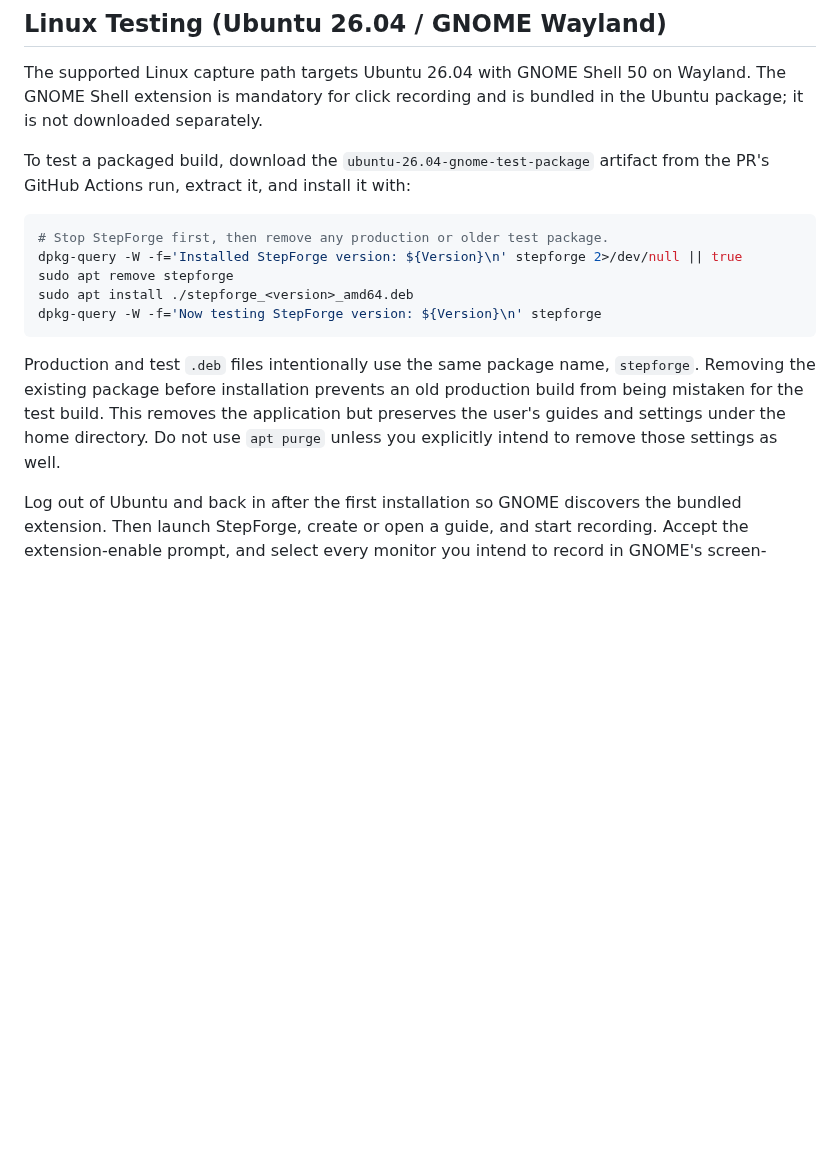
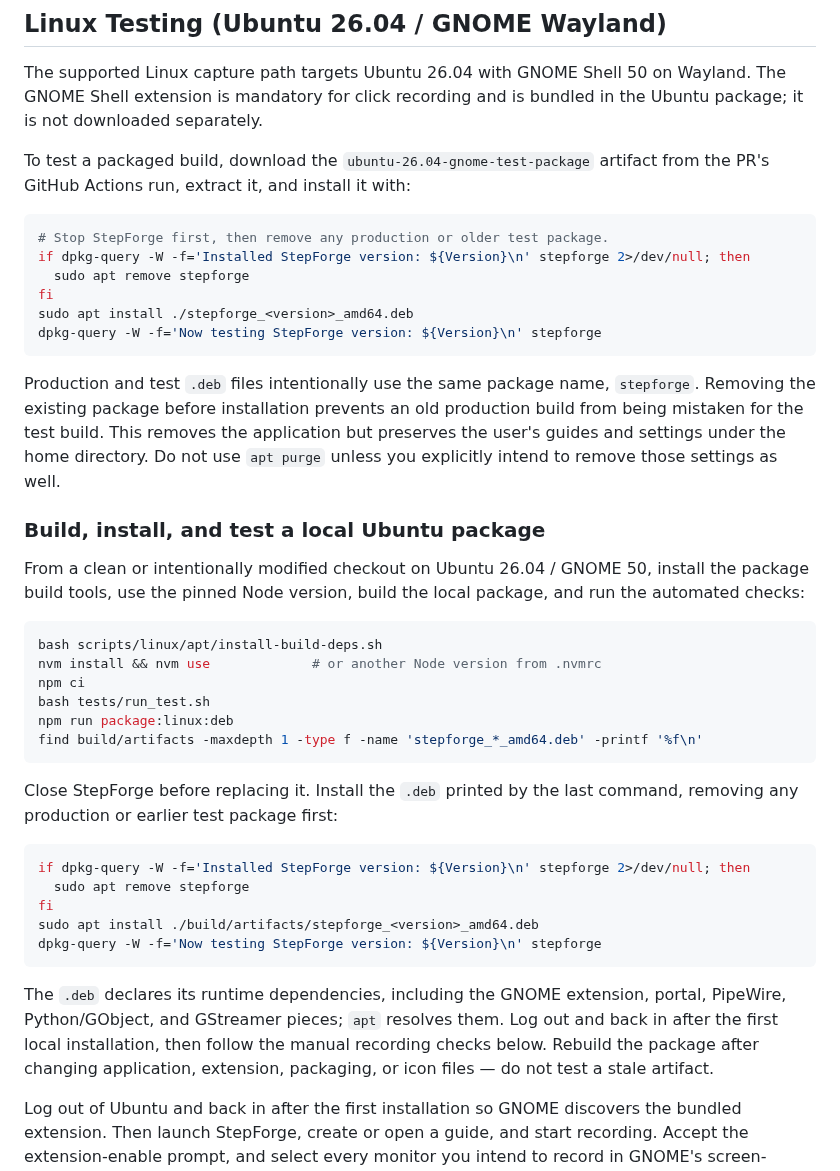
Before and after one commit to Twest2/StepForge, a Markdown page: docs/CONTRIBUTING.md, the part around the change. GitHub-like rendering; blank space fills up the shorter version.

Commit message:
docs: add local Ubuntu package test workflow
Signed-off-by: Twest2 <git@twestbrook.com>

````diff
--- a/docs/CONTRIBUTING.md
+++ b/docs/CONTRIBUTING.md
@@ -87,8 +87,9 @@ artifact from the PR's GitHub Actions run, extract it, and install it with:
 
 ```bash
 # Stop StepForge first, then remove any production or older test package.
-dpkg-query -W -f='Installed StepForge version: ${Version}\n' stepforge 2>/dev/null || true
-sudo apt remove stepforge
+if dpkg-query -W -f='Installed StepForge version: ${Version}\n' stepforge 2>/dev/null; then
+  sudo apt remove stepforge
+fi
 sudo apt install ./stepforge_<version>_amd64.deb
 dpkg-query -W -f='Now testing StepForge version: ${Version}\n' stepforge
 ```
@@ -99,6 +100,38 @@ production build from being mistaken for the test build. This removes the
 application but preserves the user's guides and settings under the home
 directory. Do not use `apt purge` unless you explicitly intend to remove
 those settings as well.
+
+### Build, install, and test a local Ubuntu package
+
+From a clean or intentionally modified checkout on Ubuntu 26.04 / GNOME 50,
+install the package build tools, use the pinned Node version, build the local
+package, and run the automated checks:
+
+```bash
+bash scripts/linux/apt/install-build-deps.sh
+nvm install && nvm use             # or another Node version from .nvmrc
+npm ci
+bash tests/run_test.sh
+npm run package:linux:deb
+find build/artifacts -maxdepth 1 -type f -name 'stepforge_*_amd64.deb' -printf '%f\n'
+```
+
+Close StepForge before replacing it. Install the `.deb` printed by the last
+command, removing any production or earlier test package first:
+
+```bash
+if dpkg-query -W -f='Installed StepForge version: ${Version}\n' stepforge 2>/dev/null; then
+  sudo apt remove stepforge
+fi
+sudo apt install ./build/artifacts/stepforge_<version>_amd64.deb
+dpkg-query -W -f='Now testing StepForge version: ${Version}\n' stepforge
+```
+
+The `.deb` declares its runtime dependencies, including the GNOME extension,
+portal, PipeWire, Python/GObject, and GStreamer pieces; `apt` resolves them.
+Log out and back in after the first local installation, then follow the manual
+recording checks below. Rebuild the package after changing application,
+extension, packaging, or icon files — do not test a stale artifact.
 
 Log out of Ubuntu and back in after the first installation so GNOME discovers
 the bundled extension. Then launch StepForge, create or open a guide, and
````
